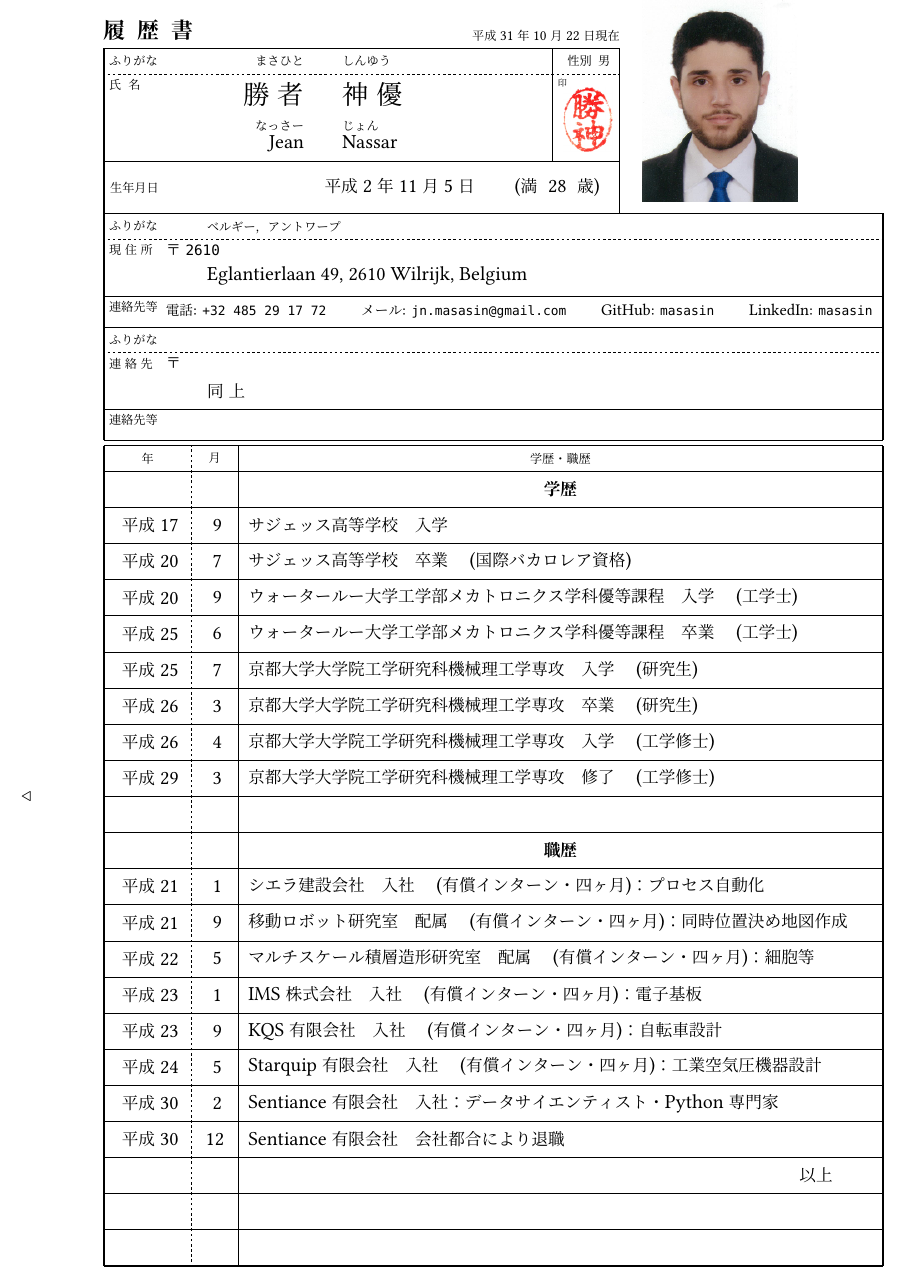
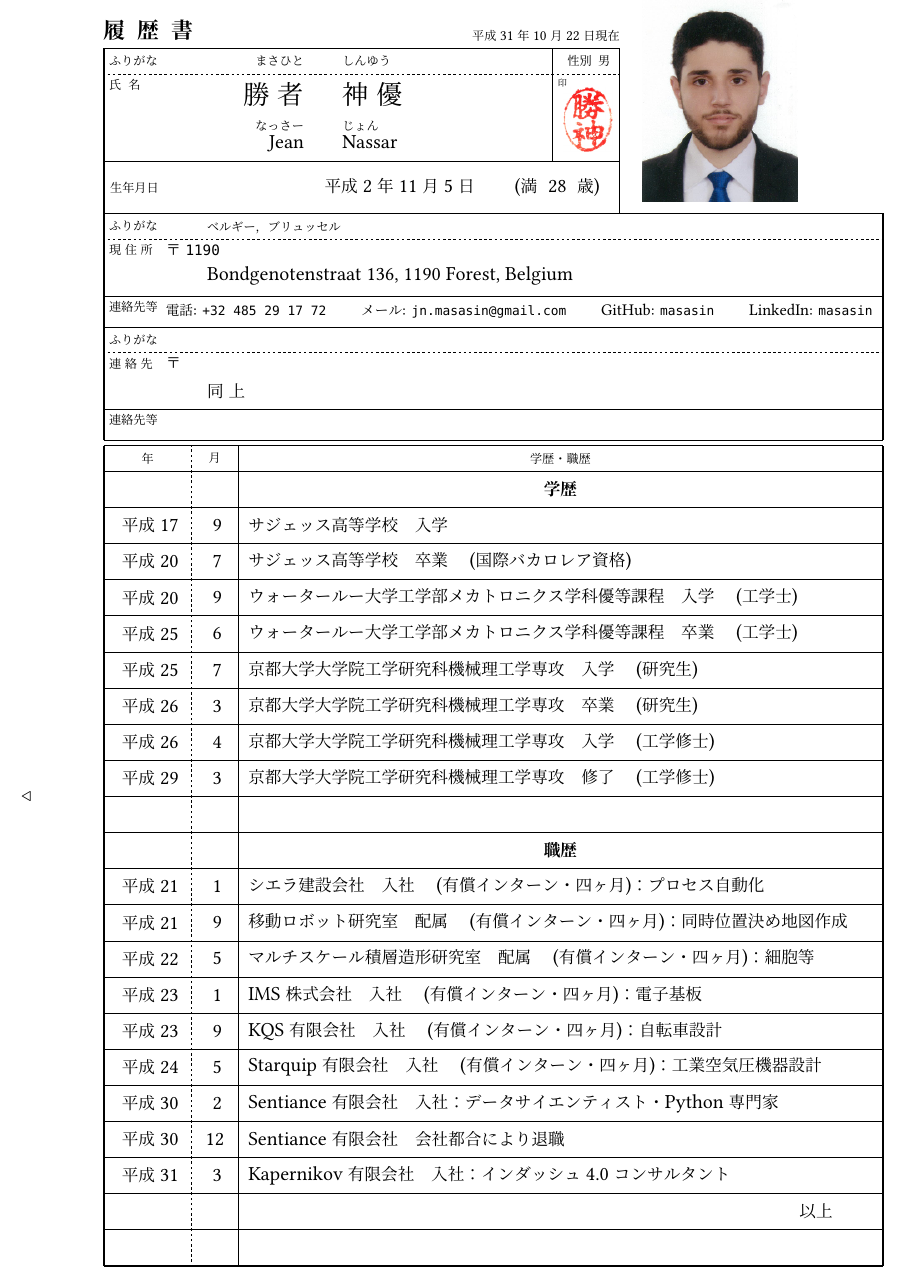
Before and after one commit to masasin/mshtsy_rireki, a LaTeX document (mshtsy_rireki.tex): part of page 1 of 2, cut so that both start at the same text. Compiled offline with XeLaTeX; a missing font is replaced by an installed copy or a similar font.

Commit message:
Update basic data.

```diff
--- a/mshtsy_rireki.tex
+++ b/mshtsy_rireki.tex
@@ -11,8 +11,8 @@
 \birthday{1990}{11}{5}
 \gender{男}
 
-\postalcode{2610}
-\address{Eglantierlaan 49, 2610 Wilrijk, Belgium}{ベルギー，アントワープ}
+\postalcode{1190}
+\address{Bondgenotenstraat 136, 1190 Forest, Belgium}{ベルギー，ブリュッセル}
 \phone{+32 485 29 17 72}
 \email{jn.masasin@gmail.com}
 \github{masasin}
@@ -39,6 +39,8 @@
 \career{2012}{ 5}{Starquip有限会社　入社　(有償インターン・四ヶ月)：工業空気圧機器設計}
 \career{2018}{ 2}{Sentiance有限会社　入社：データサイエンティスト・Python専門家}
 \career{2018}{12}{Sentiance有限会社　会社都合により退職}
+\career{2019}{ 3}{Kapernikov有限会社　入社：インダッシュ4.0コンサルタント}
+% \career{2019}{10}{Kapernikov有限会社　会社都合により退職}
 
 % Certs
 \license{2012}{ 1}{応急処置　心肺蘇生(CPR-HCP)資格　取得}
```
Also changed, not shown: mshtsy_rireki.tex (4 more changed lines).
